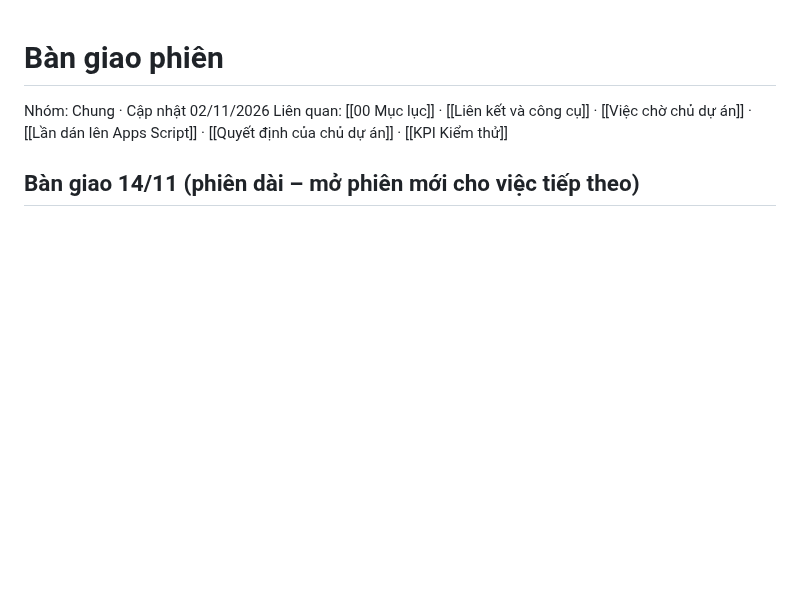
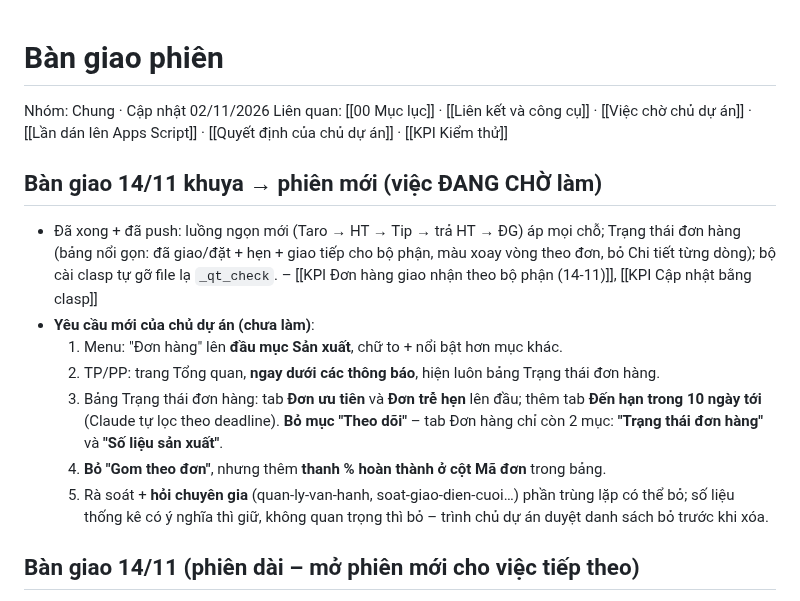
Before and after one commit to phamdoanchiengroup-cloud/githubforclaude160695, a Markdown page: bo-nao/Bàn giao phiên.md, the part around the change. GitHub-like rendering; blank space fills up the shorter version.

Commit message:
Bộ não: bàn giao yêu cầu mới (menu Đơn hàng, Tổng quan TP, tab đơn, bỏ Theo dõi/Gom theo đơn, rà trùng lặp) sang phiên mới
Co-Authored-By: Claude Opus 5.5 <noreply@anthropic.com>
Claude-Session: https://claude.ai/code/session_01SyhBCnf5ThL4ymnHkTWs4Z

```diff
--- a/bo-nao/Bàn giao phiên.md
+++ b/bo-nao/Bàn giao phiên.md
@@ -2,6 +2,15 @@
 
 Nhóm: Chung · Cập nhật 02/11/2026
 Liên quan: [[00 Mục lục]] · [[Liên kết và công cụ]] · [[Việc chờ chủ dự án]] · [[Lần dán lên Apps Script]] · [[Quyết định của chủ dự án]] · [[KPI Kiểm thử]]
+
+## Bàn giao 14/11 khuya → phiên mới (việc ĐANG CHỜ làm)
+- Đã xong + đã push: luồng ngọn mới (Taro → HT → Tip → trả HT → ĐG) áp mọi chỗ; Trạng thái đơn hàng (bảng nổi gọn: đã giao/đặt + hẹn + giao tiếp cho bộ phận, màu xoay vòng theo đơn, bỏ Chi tiết từng dòng); bộ cài clasp tự gỡ file lạ `_qt_check`. – [[KPI Đơn hàng giao nhận theo bộ phận (14-11)]], [[KPI Cập nhật bằng clasp]]
+- **Yêu cầu mới của chủ dự án (chưa làm)**:
+  1. Menu: "Đơn hàng" lên **đầu mục Sản xuất**, chữ to + nổi bật hơn mục khác.
+  2. TP/PP: trang Tổng quan, **ngay dưới các thông báo**, hiện luôn bảng Trạng thái đơn hàng.
+  3. Bảng Trạng thái đơn hàng: tab **Đơn ưu tiên** và **Đơn trễ hẹn** lên đầu; thêm tab **Đến hạn trong 10 ngày tới** (Claude tự lọc theo deadline). **Bỏ mục "Theo dõi"** – tab Đơn hàng chỉ còn 2 mục: **"Trạng thái đơn hàng"** và **"Số liệu sản xuất"**.
+  4. **Bỏ "Gom theo đơn"**, nhưng thêm **thanh % hoàn thành ở cột Mã đơn** trong bảng.
+  5. Rà soát + **hỏi chuyên gia** (quan-ly-van-hanh, soat-giao-dien-cuoi…) phần trùng lặp có thể bỏ; số liệu thống kê có ý nghĩa thì giữ, không quan trọng thì bỏ – trình chủ dự án duyệt danh sách bỏ trước khi xóa.
 
 ## Bàn giao 14/11 (phiên dài – mở phiên mới cho việc tiếp theo)
 - Xong: Đơn hàng giao nhận theo bộ phận + màu Navy (commit 14/11), CLAUDE.md đã nới quy tắc tiết kiệm token. Chờ chủ dự án dán 3 file. – [[KPI Đơn hàng giao nhận theo bộ phận (14-11)]]
```
